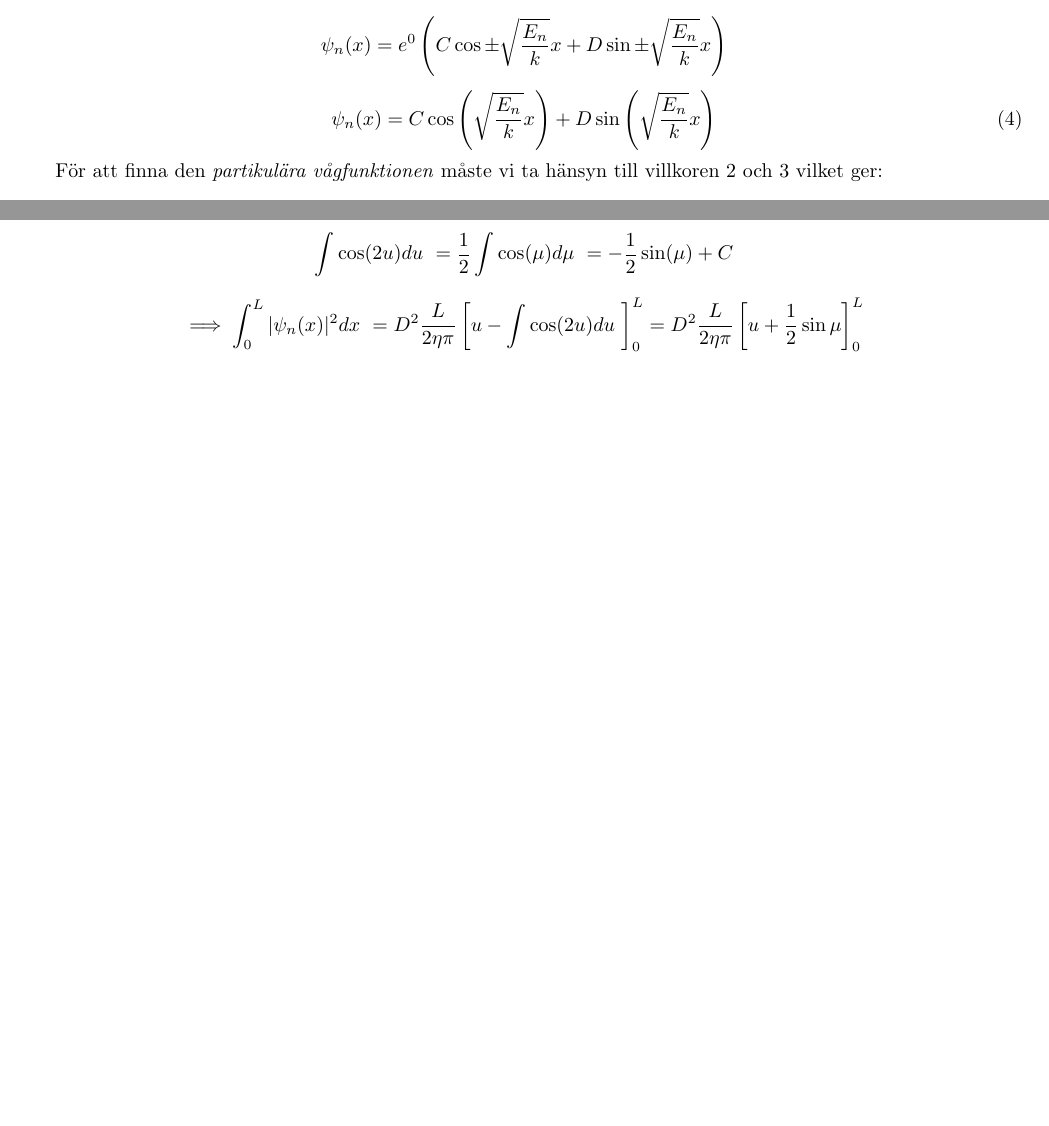
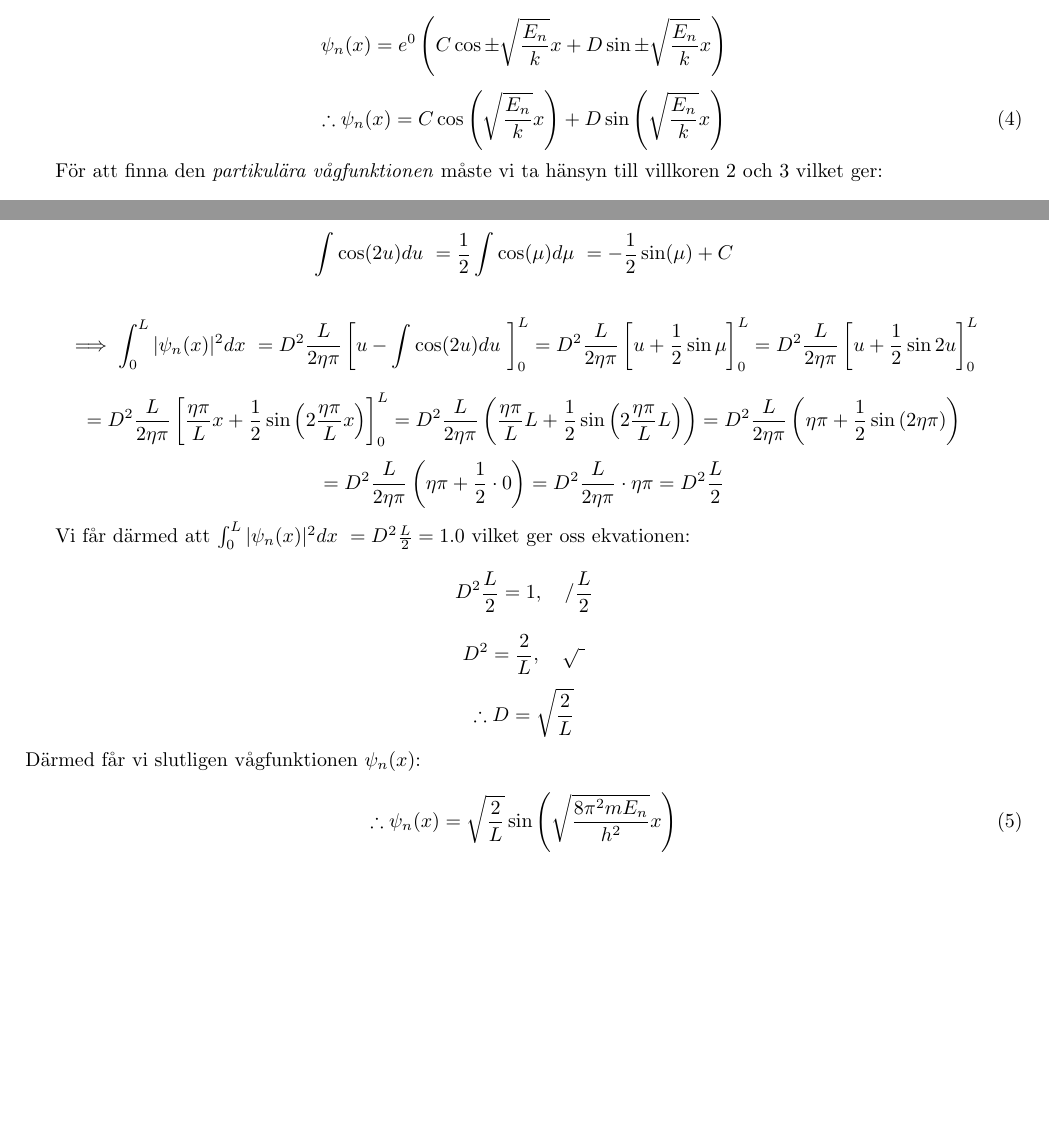
Before and after one commit to E-Almqvist/hsf, a LaTeX document (ma5/uppg/main.tex): two parts of pages 3 and 5 of 5, joined at a grey line, cut so that both start at the same text, the shorter picture padded with empty space. Compiled offline with pdfLaTeX.

Commit message:
Found psi(x)

```diff
--- a/ma5/uppg/main.tex
+++ b/ma5/uppg/main.tex
@@ -7,6 +7,7 @@
 \usepackage{multicol}
 \usepackage{amsmath}
 \usepackage{amsfonts}
+\usepackage{amssymb}
 
 \titleformat{\section}
 {\Large\bfseries}
@@ -152,7 +153,7 @@ $$
 \psi_n(x) = e^{0}\left( C \cos \pm\sqrt{\frac{E_n}{k}}x + D \sin \pm\sqrt{\frac{E_n}{k}}x \right)
 $$
 \begin{equation} \label{psi_gen}
-\psi_n(x) = C \cos \left(\sqrt{\frac{E_n}{k}}x\right) + D \sin \left(\sqrt{\frac{E_n}{k}}x\right)
+\therefore \psi_n(x) = C \cos \left(\sqrt{\frac{E_n}{k}}x\right) + D \sin \left(\sqrt{\frac{E_n}{k}}x\right)
 \end{equation}
 
 För att finna den \emph{partikulära vågfunktionen} måste vi ta hänsyn till villkoren \ref{shrodequ_con1} och \ref{shrodequ_con2} vilket ger:
@@ -266,7 +267,32 @@ $$
 \implies \int_0^L \shrodprob dx\
 = D^2 \frac{L}{2\eta\pi} \left[u - \int \cos(2u) du\ \right]_0^L
 = D^2 \frac{L}{2\eta\pi} \left[ u + \frac{1}{2}\sin \mu \right]_0^L
+= D^2 \frac{L}{2\eta\pi} \left[ u + \frac{1}{2}\sin 2u \right]_0^L
+$$
+$$
+= D^2 \frac{L}{2\eta\pi} \left[ \frac{\eta\pi}{L}x + \frac{1}{2}\sin\left(2\frac{\eta\pi}{L}x\right) \right]_0^L
+= D^2 \frac{L}{2\eta\pi} \left(\frac{\eta\pi}{L}L + \frac{1}{2}\sin\left(2\frac{\eta\pi}{L}L\right) \right)
+= D^2 \frac{L}{2\eta\pi} \left(\eta\pi + \frac{1}{2}\sin\left(2\eta\pi\right) \right)
+$$
+$$
+= D^2 \frac{L}{2\eta\pi} \left(\eta\pi + \frac{1}{2} \cdot 0 \right)
+= D^2 \frac{L}{2\eta\pi} \cdot \eta\pi
+= D^2 \frac{L}{2}
 $$
 
+Vi får därmed att $\int_0^L \shrodprob dx\ = D^2 \frac{L}{2} = 1.0$ vilket ger oss ekvationen:
+$$
+D^2 \frac{L}{2} = 1, \quad / \frac{L}{2}
+$$
+$$
+D^2 = \frac{2}{L}, \quad \sqrt{\ }
+$$
+$$
+\therefore D = \sqrt{ \frac{2}{L} }
+$$
+Därmed får vi slutligen vågfunktionen $\psi_n(x)$:
+\begin{equation} \label{wavefun_part}
+	\therefore \psi_n(x) = \sqrt{ \frac{2}{L} } \sin \left( \sqrt{\frac{8 \pi^2 m E_n}{h^2}} x \right)
+\end{equation}
 
 \end{document}
```
Also changed, not shown: ma5/uppg/main.pdf, ma5/uppg/main.tex (2 more changed lines), 5 other files.
